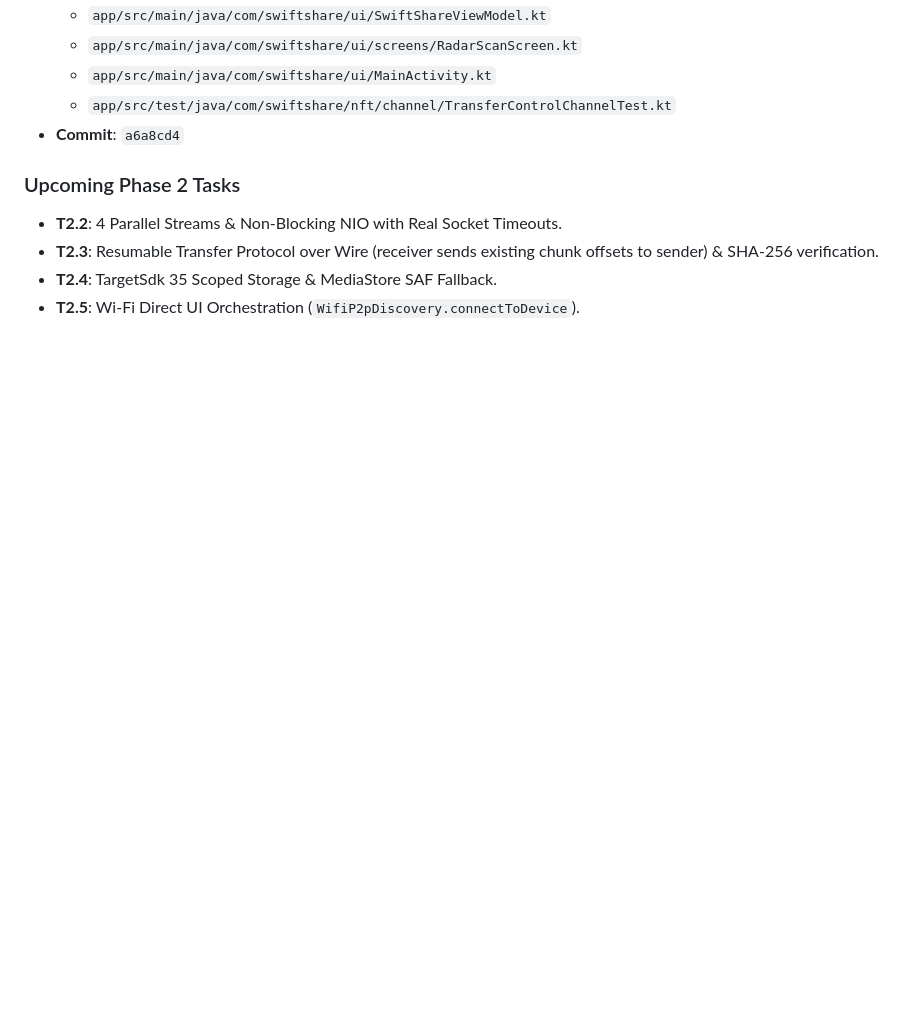
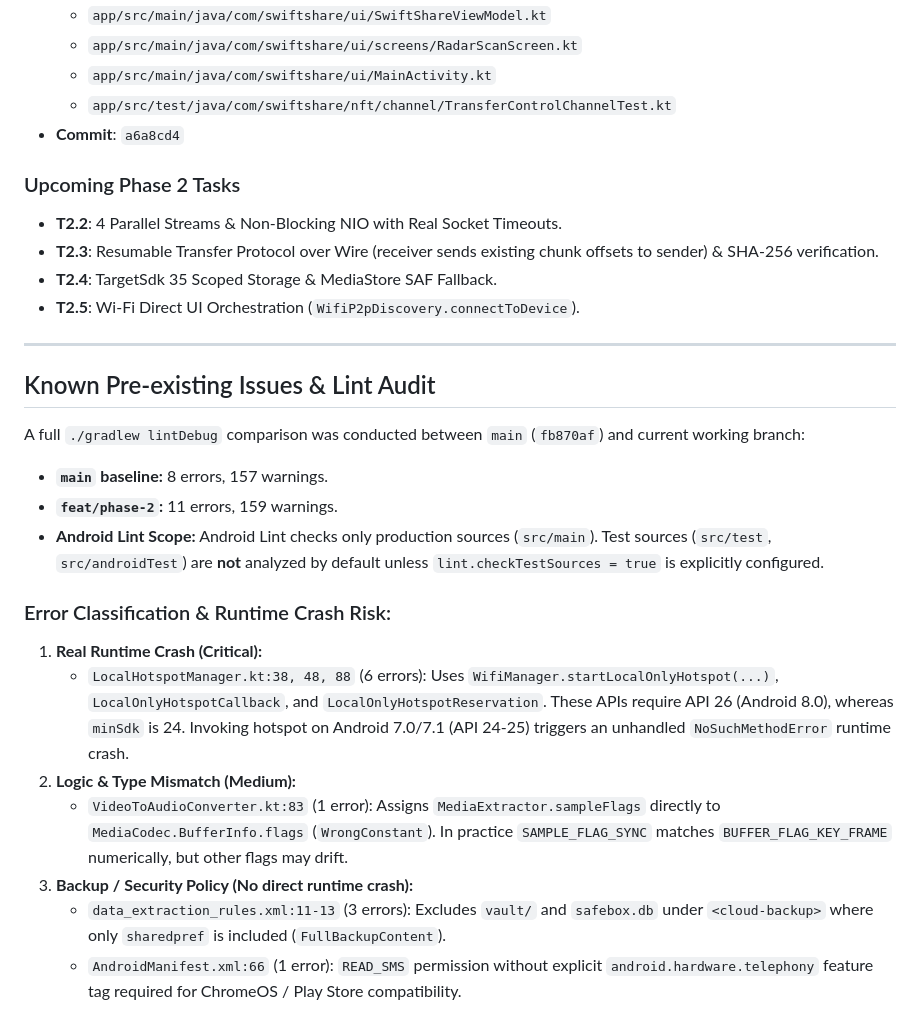
Before and after one commit to youssefhasaan354-dev/swift_share, a Markdown page: docs/PROGRESS.md, the part around the change. Drawn GitHub-style; blank space fills up the shorter version.

Commit message:
docs: document lint comparison baseline and known pre-existing API crash risks

```diff
--- a/docs/PROGRESS.md
+++ b/docs/PROGRESS.md
@@ -121,3 +121,21 @@ This document tracks execution across all phases (1 through 4) of the SwiftShare
 - **T2.3**: Resumable Transfer Protocol over Wire (receiver sends existing chunk offsets to sender) & SHA-256 verification.
 - **T2.4**: TargetSdk 35 Scoped Storage & MediaStore SAF Fallback.
 - **T2.5**: Wi-Fi Direct UI Orchestration (`WifiP2pDiscovery.connectToDevice`).
+
+---
+
+## Known Pre-existing Issues & Lint Audit
+
+A full `./gradlew lintDebug` comparison was conducted between `main` (`fb870af`) and current working branch:
+- **`main` baseline:** 8 errors, 157 warnings.
+- **`feat/phase-2`:** 11 errors, 159 warnings.
+- **Android Lint Scope:** Android Lint checks only production sources (`src/main`). Test sources (`src/test`, `src/androidTest`) are **not** analyzed by default unless `lint.checkTestSources = true` is explicitly configured.
+
+### Error Classification & Runtime Crash Risk:
+1. **Real Runtime Crash (Critical):**
+   - `LocalHotspotManager.kt:38, 48, 88` (6 errors): Uses `WifiManager.startLocalOnlyHotspot(...)`, `LocalOnlyHotspotCallback`, and `LocalOnlyHotspotReservation`. These APIs require API 26 (Android 8.0), whereas `minSdk` is 24. Invoking hotspot on Android 7.0/7.1 (API 24-25) triggers an unhandled `NoSuchMethodError` runtime crash.
+2. **Logic & Type Mismatch (Medium):**
+   - `VideoToAudioConverter.kt:83` (1 error): Assigns `MediaExtractor.sampleFlags` directly to `MediaCodec.BufferInfo.flags` (`WrongConstant`). In practice `SAMPLE_FLAG_SYNC` matches `BUFFER_FLAG_KEY_FRAME` numerically, but other flags may drift.
+3. **Backup / Security Policy (No direct runtime crash):**
+   - `data_extraction_rules.xml:11-13` (3 errors): Excludes `vault/` and `safebox.db` under `<cloud-backup>` where only `sharedpref` is included (`FullBackupContent`).
+   - `AndroidManifest.xml:66` (1 error): `READ_SMS` permission without explicit `android.hardware.telephony` feature tag required for ChromeOS / Play Store compatibility.
```
